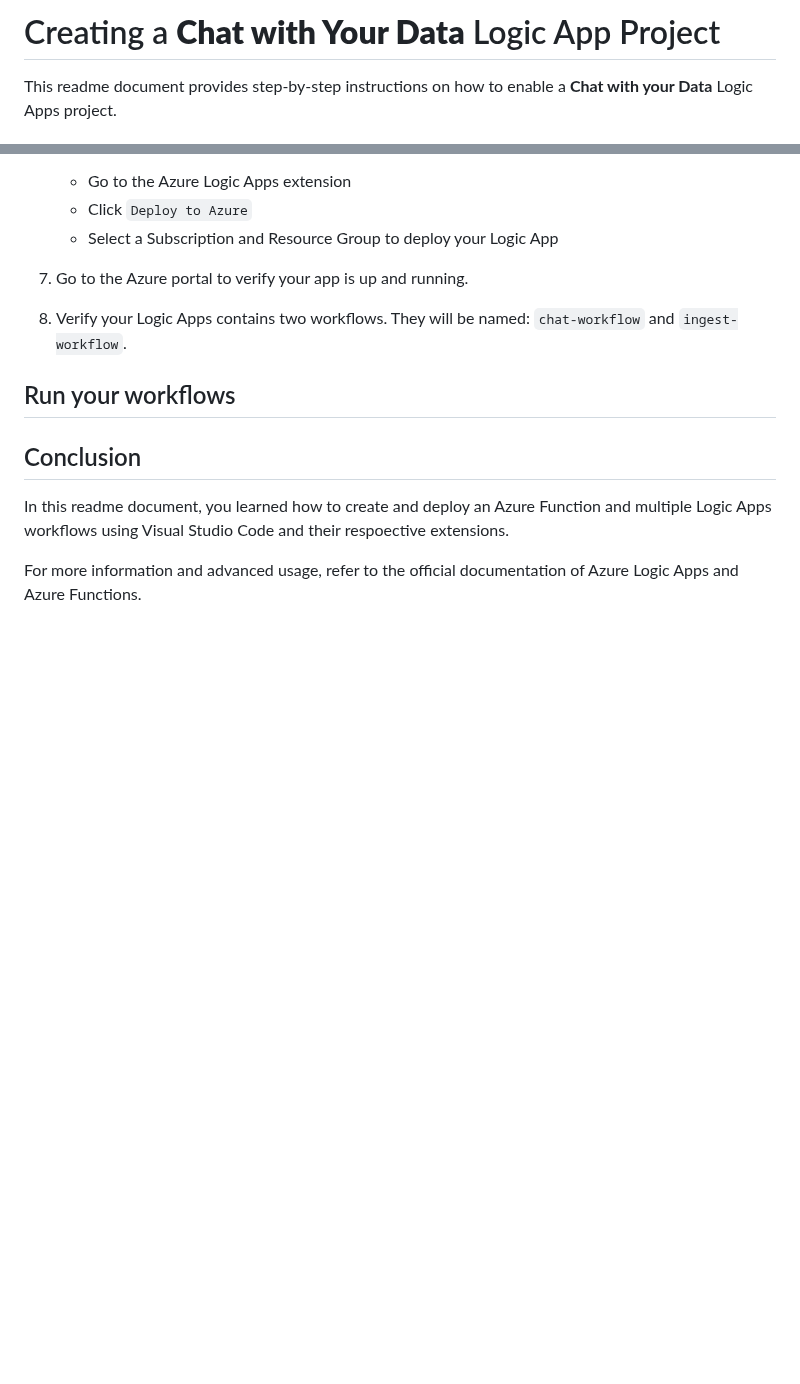
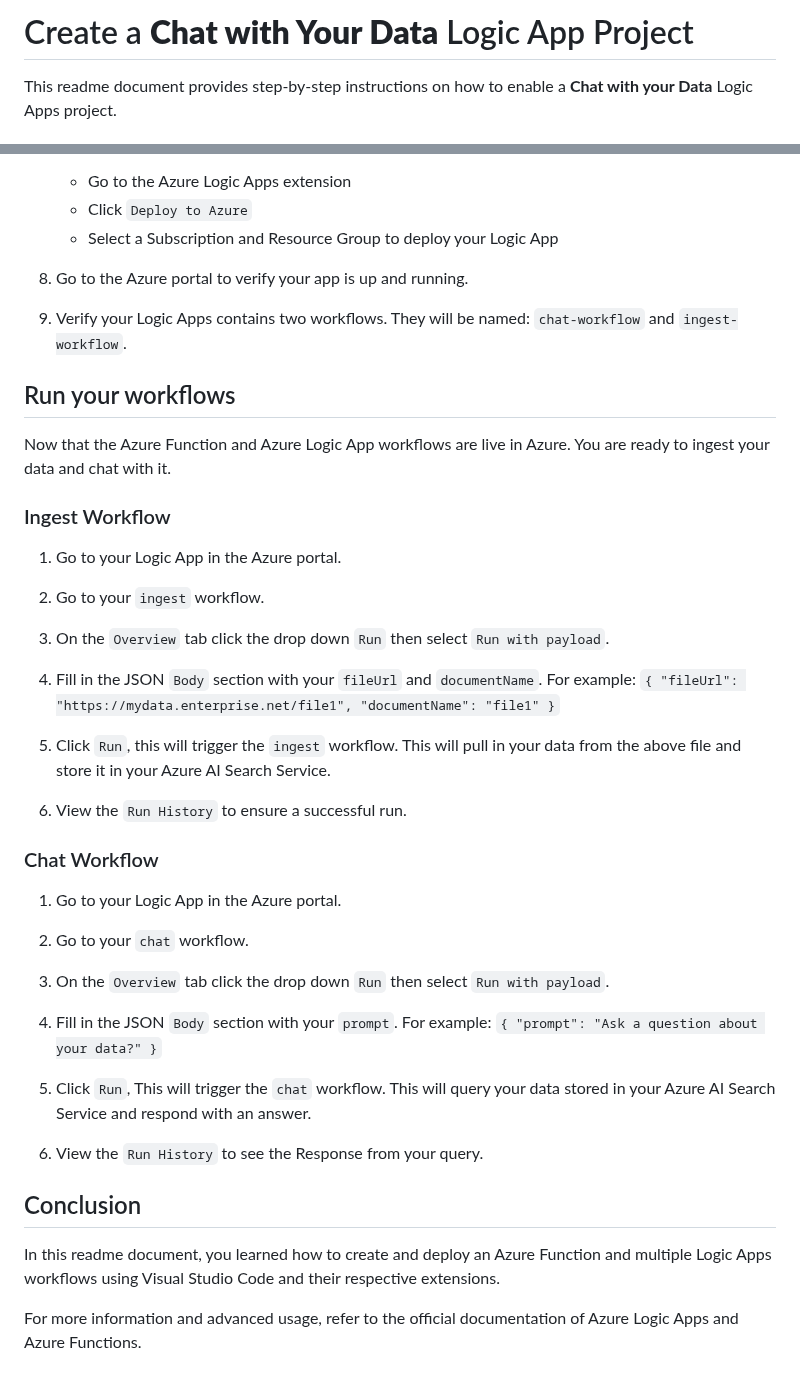
Before and after one commit to Azure/logicapps, a Markdown page: ai-sample/readme.md, 2 parts joined by grey strips. Rendered like a GitHub page; blank space fills up the shorter version.

Commit message:
run workflow section

```diff
--- a/ai-sample/readme.md
+++ b/ai-sample/readme.md
@@ -1,4 +1,4 @@
-# Creating a **Chat with Your Data** Logic App Project
+# Create a **Chat with Your Data** Logic App Project
 
 This readme document provides step-by-step instructions on how to enable a **Chat with your Data** Logic Apps project.
 
@@ -71,9 +73,37 @@ There are 2 projects that need to be created and published to Azure:
 
 ## Run your workflows
 
+Now that the Azure Function and Azure Logic App workflows are live in Azure. You are ready to ingest your data and chat with it.
+
+ ### Ingest Workflow
+ 1. Go to your Logic App in the Azure portal.
+
+ 2. Go to your `ingest` workflow.
+
+ 3. On the `Overview` tab click the drop down `Run` then select `Run with payload`.
+
+ 4. Fill in the JSON `Body` section with your `fileUrl` and `documentName`. For example: `{ "fileUrl": "https://mydata.enterprise.net/file1", "documentName": "file1" }`
+
+ 5. Click `Run`, this will trigger the `ingest` workflow. This will pull in your data from the above file and store it in your Azure AI Search Service.
+
+ 6. View the `Run History` to ensure a successful run.
+
+### Chat Workflow
+1. Go to your Logic App in the Azure portal.
+
+ 2. Go to your `chat` workflow.
+
+ 3. On the `Overview` tab click the drop down `Run` then select `Run with payload`.
+
+ 4. Fill in the JSON `Body` section with your `prompt`. For example: `{ "prompt": "Ask a question about your data?" }`
+
+ 5. Click `Run`, This will trigger the `chat` workflow. This will query your data stored in your Azure AI Search Service and respond with an answer.
+
+ 6. View the `Run History` to see the Response from your query.
+
 
 ## Conclusion
 
-In this readme document, you learned how to create and deploy an Azure Function and multiple Logic Apps workflows using Visual Studio Code and their respoective extensions.
+In this readme document, you learned how to create and deploy an Azure Function and multiple Logic Apps workflows using Visual Studio Code and their respective extensions.
 
 For more information and advanced usage, refer to the official documentation of Azure Logic Apps and Azure Functions.
```
Also changed, not shown: other parts of ai-sample/readme.md (+9 -7 lines).
